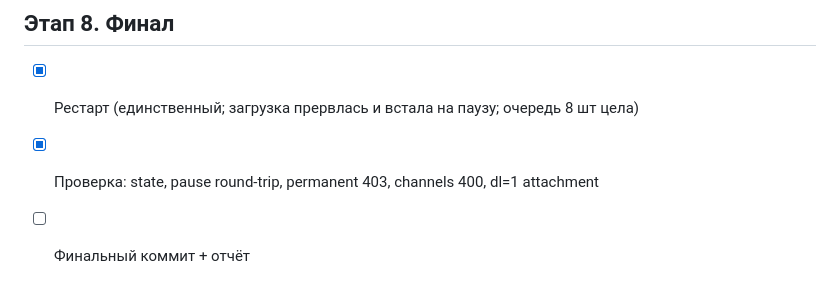
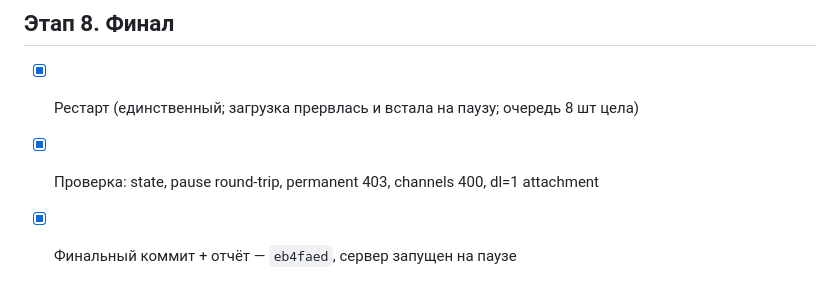
Before and after one commit to teletonn/yt-dll, a Markdown page: PLAN.md, the part around the change. GitHub-like rendering.

Commit message:
plan: all steps done

```diff
--- a/PLAN.md
+++ b/PLAN.md
@@ -50,4 +50,4 @@
 ## Этап 8. Финал
 - [x] Рестарт (единственный; загрузка прервлась и встала на паузу; очередь 8 шт цела)
 - [x] Проверка: state, pause round-trip, permanent 403, channels 400, dl=1 attachment
-- [ ] Финальный коммит + отчёт
+- [x] Финальный коммит + отчёт — `eb4faed`, сервер запущен на паузе
```
